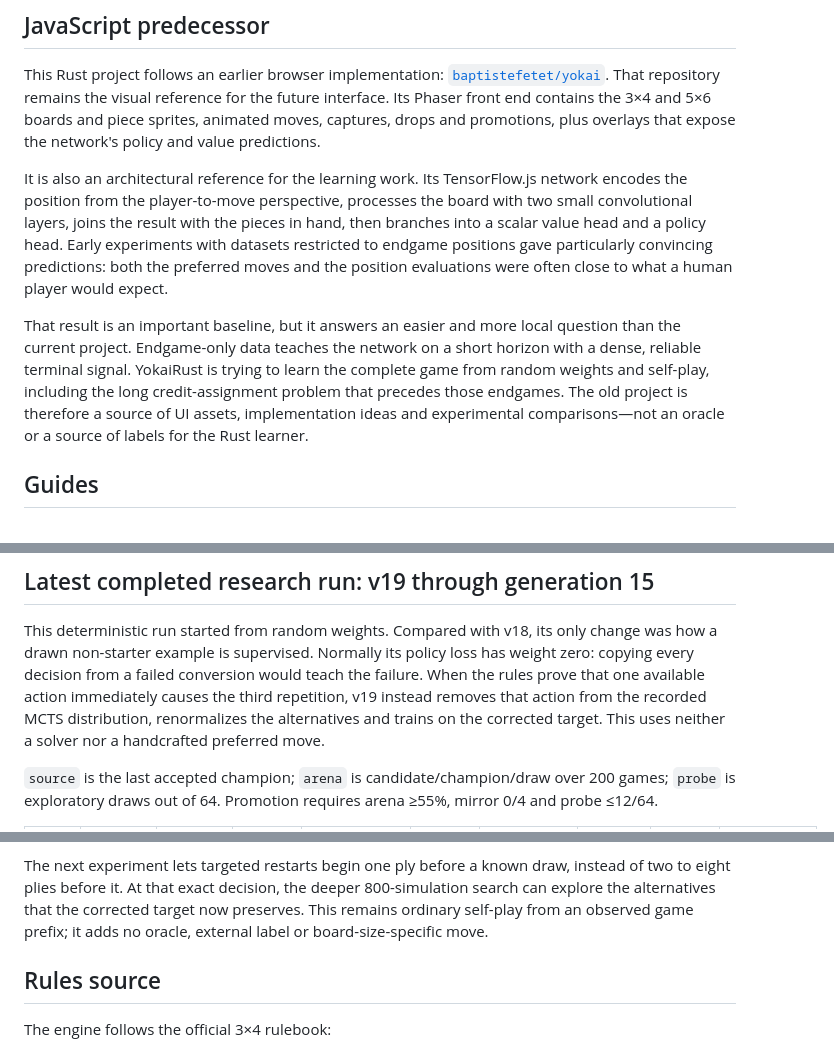
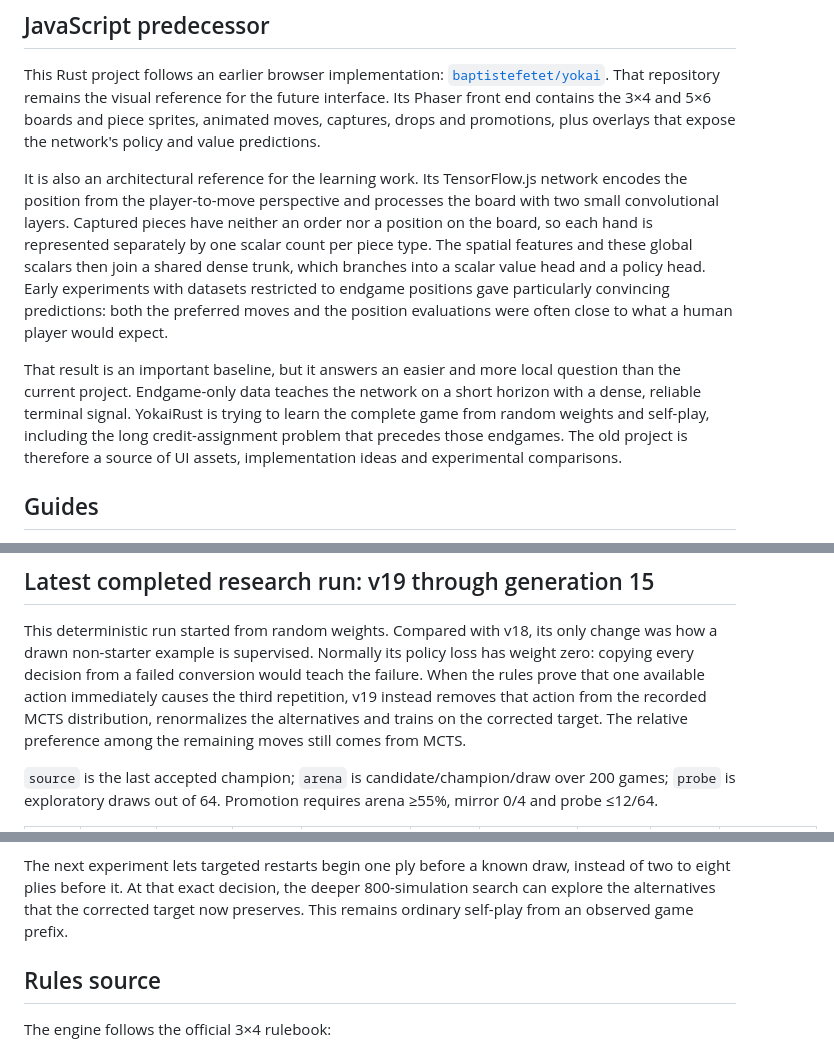
Before and after one commit to baptistefetet/YokaiRust, a Markdown page: README.md, 3 parts joined by grey strips. GitHub-like rendering.

Commit message:
Remove obsolete oracle framing

```diff
--- a/README.md
+++ b/README.md
@@ -35,12 +35,14 @@ drops and promotions, plus overlays that expose the network's policy and value
 predictions.
 
 It is also an architectural reference for the learning work. Its TensorFlow.js
-network encodes the position from the player-to-move perspective, processes the
-board with two small convolutional layers, joins the result with the pieces in
-hand, then branches into a scalar value head and a policy head. Early
-experiments with datasets restricted to endgame positions gave particularly
-convincing predictions: both the preferred moves and the position evaluations
-were often close to what a human player would expect.
+network encodes the position from the player-to-move perspective and processes
+the board with two small convolutional layers. Captured pieces have neither an
+order nor a position on the board, so each hand is represented separately by
+one scalar count per piece type. The spatial features and these global scalars
+then join a shared dense trunk, which branches into a scalar value head and a
+policy head. Early experiments with datasets restricted to endgame positions
+gave particularly convincing predictions: both the preferred moves and the
+position evaluations were often close to what a human player would expect.
 
 That result is an important baseline, but it answers an easier and more local
 question than the current project. Endgame-only data teaches the network on a
@@ -48,7 +50,7 @@ short horizon with a dense, reliable terminal signal. YokaiRust is trying to
 learn the complete game from random weights and self-play, including the long
 credit-assignment problem that precedes those endgames. The old project is
 therefore a source of UI assets, implementation ideas and experimental
-comparisons—not an oracle or a source of labels for the Rust learner.
+comparisons.
 
 ## Guides
 
@@ -189,7 +191,8 @@ loss has weight zero: copying every decision from a failed conversion would
 teach the failure. When the rules prove that one available action immediately
 causes the third repetition, v19 instead removes that action from the recorded
 MCTS distribution, renormalizes the alternatives and trains on the corrected
-target. This uses neither a solver nor a handcrafted preferred move.
+target. The relative preference among the remaining moves still comes from
+MCTS.
 
 `source` is the last accepted champion; `arena` is candidate/champion/draw over
 200 games; `probe` is exploratory draws out of 64. Promotion requires arena
@@ -232,8 +235,7 @@ new self-play teacher.
 The next experiment lets targeted restarts begin one ply before a known draw,
 instead of two to eight plies before it. At that exact decision, the deeper
 800-simulation search can explore the alternatives that the corrected target
-now preserves. This remains ordinary self-play from an observed game prefix;
-it adds no oracle, external label or board-size-specific move.
+now preserves. This remains ordinary self-play from an observed game prefix.
 
 ## Rules source
 
```
Also changed, not shown: docs/alphazero-guide.md (+17 -3 lines).
